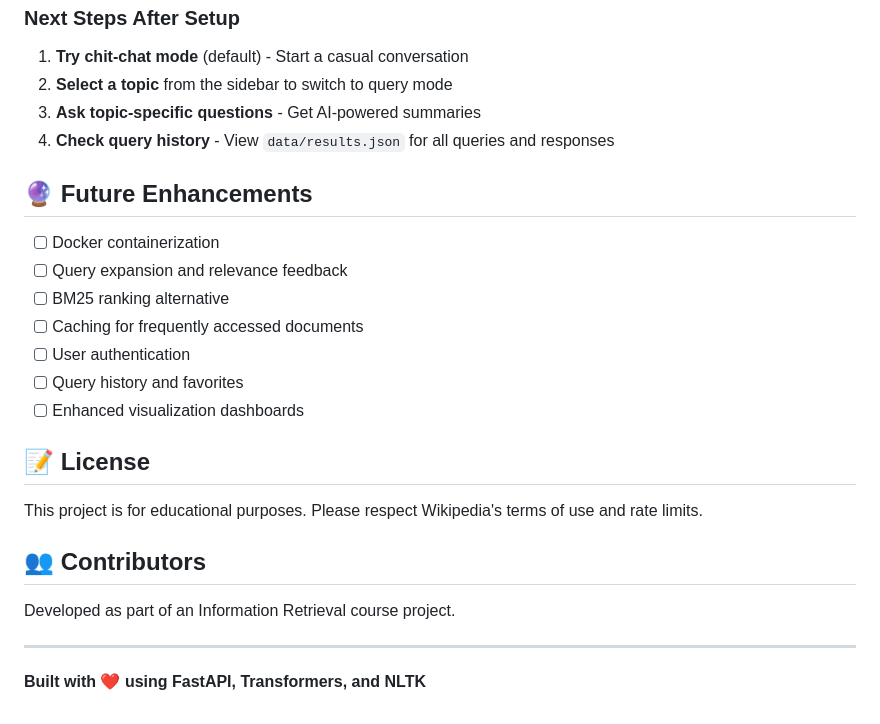
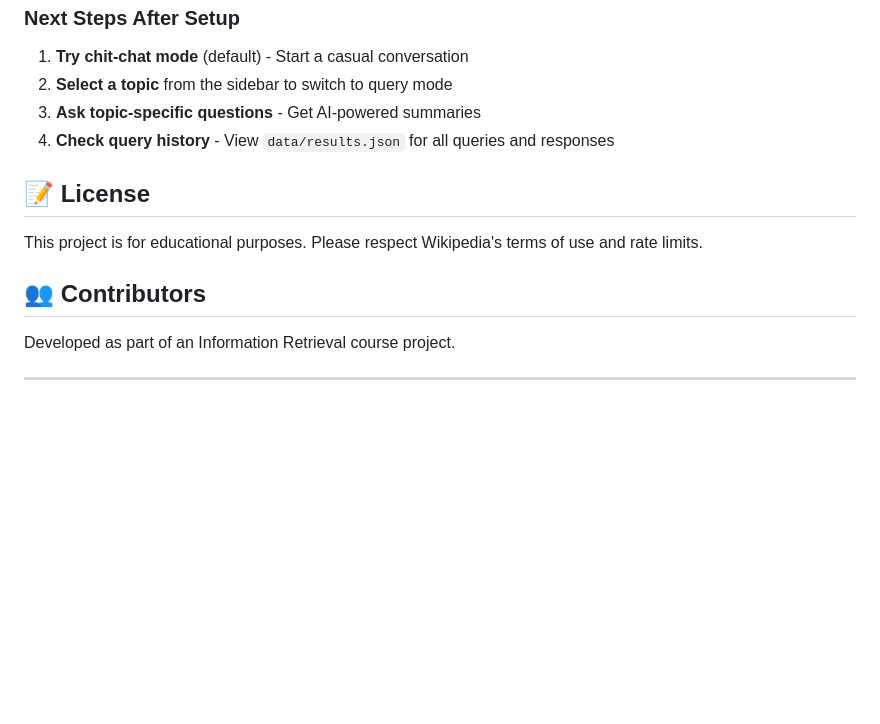
Before and after one commit to swapskhare/Information_Retrieval_Project, a Markdown page: README.md, the part around the change. GitHub-like rendering; blank space fills up the shorter version.

```diff
--- a/README.md
+++ b/README.md
@@ -483,16 +483,6 @@ cp .env.example .env
 3. **Ask topic-specific questions** - Get AI-powered summaries
 4. **Check query history** - View `data/results.json` for all queries and responses
 
-## 🔮 Future Enhancements
-
-- [ ] Docker containerization
-- [ ] Query expansion and relevance feedback
-- [ ] BM25 ranking alternative
-- [ ] Caching for frequently accessed documents
-- [ ] User authentication
-- [ ] Query history and favorites
-- [ ] Enhanced visualization dashboards
-
 ## 📝 License
 
 This project is for educational purposes. Please respect Wikipedia's terms of use and rate limits.
@@ -502,5 +492,3 @@ This project is for educational purposes. Please respect Wikipedia's terms of us
 Developed as part of an Information Retrieval course project.
 
 ---
-
-**Built with ❤️ using FastAPI, Transformers, and NLTK**
```
